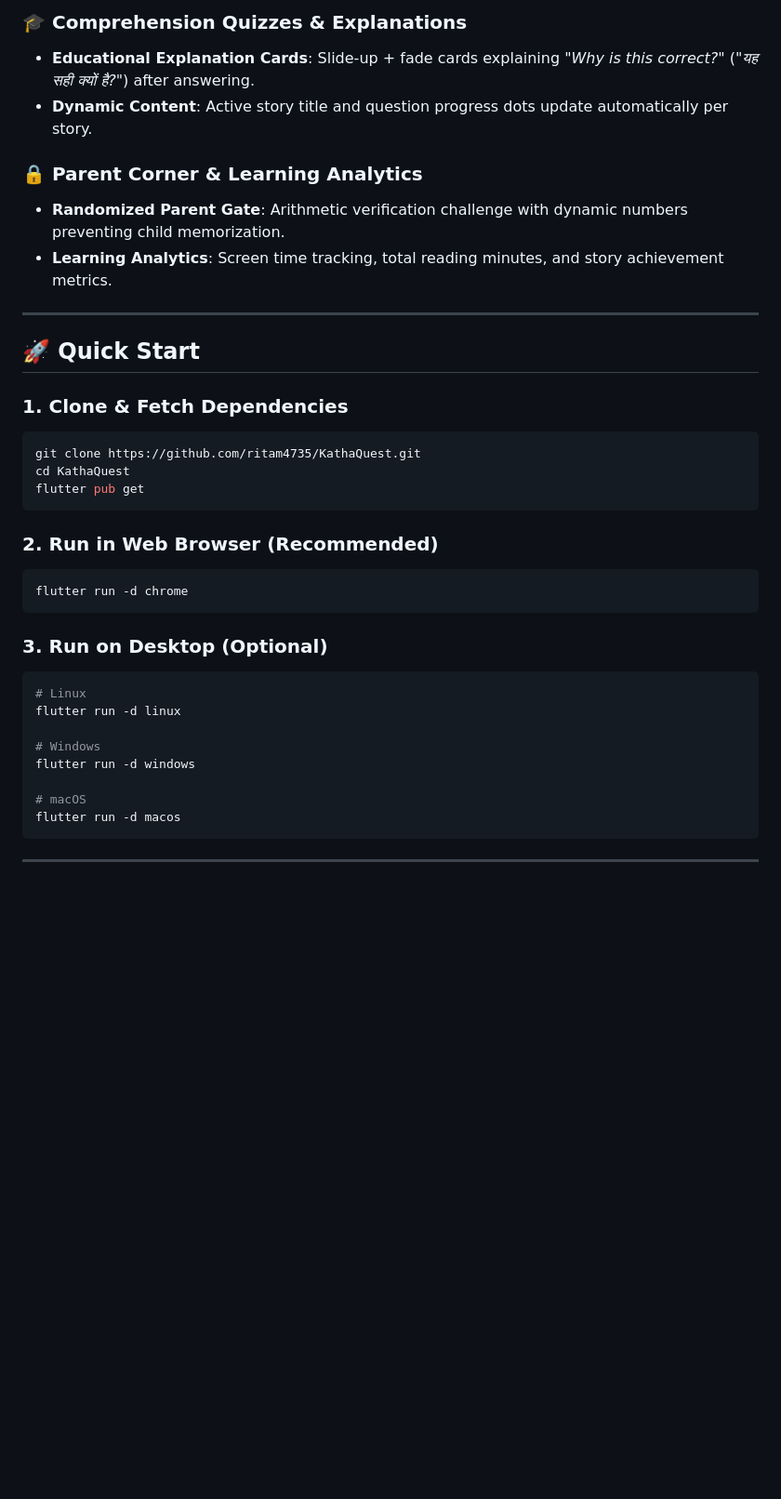
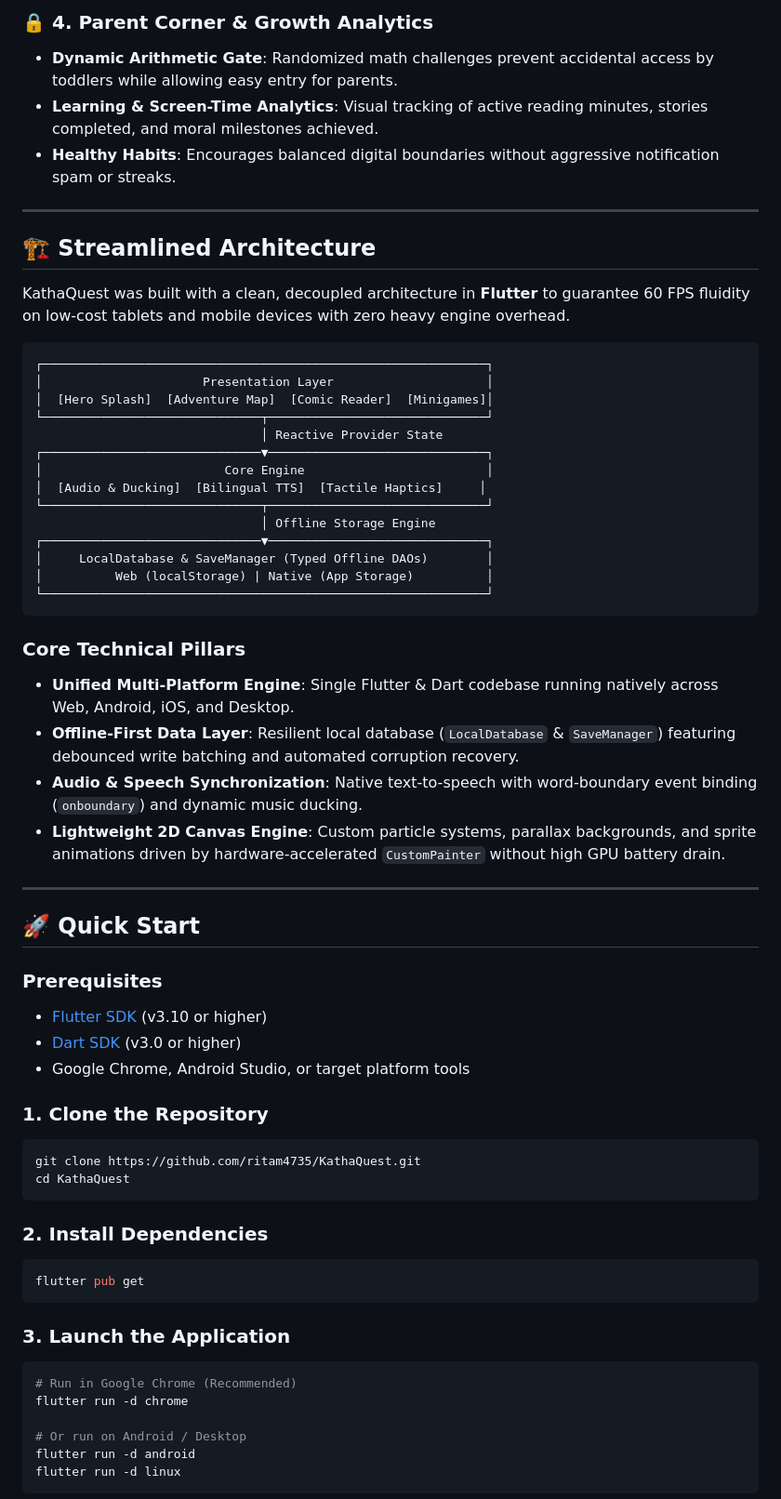
Before and after one commit to ritam4735/KathaQuest, a Markdown page: README.md, the part around one of its changes. Shown at 93% size. GitHub-like rendering; blank space fills up the shorter version.

````diff
--- a/README.md
+++ b/README.md
@@ -56,39 +95,66 @@
 
-### 🎓 Comprehension Quizzes & Explanations
-- **Educational Explanation Cards**: Slide-up + fade cards explaining *"Why is this correct?"* (*"यह सही क्यों है?"*) after answering.
-- **Dynamic Content**: Active story title and question progress dots update automatically per story.
+### 🔒 4. Parent Corner & Growth Analytics
+* **Dynamic Arithmetic Gate**: Randomized math challenges prevent accidental access by toddlers while allowing easy entry for parents.
+* **Learning & Screen-Time Analytics**: Visual tracking of active reading minutes, stories completed, and moral milestones achieved.
+* **Healthy Habits**: Encourages balanced digital boundaries without aggressive notification spam or streaks.
 
-### 🔒 Parent Corner & Learning Analytics
-- **Randomized Parent Gate**: Arithmetic verification challenge with dynamic numbers preventing child memorization.
-- **Learning Analytics**: Screen time tracking, total reading minutes, and story achievement metrics.
+---
+
+## 🏗️ Streamlined Architecture
+
+KathaQuest was built with a clean, decoupled architecture in **Flutter** to guarantee 60 FPS fluidity on low-cost tablets and mobile devices with zero heavy engine overhead.
+
+```
+┌─────────────────────────────────────────────────────────────┐
+│                      Presentation Layer                     │
+│  [Hero Splash]  [Adventure Map]  [Comic Reader]  [Minigames]│
+└──────────────────────────────┬──────────────────────────────┘
+                               │ Reactive Provider State
+┌──────────────────────────────▼──────────────────────────────┐
+│                         Core Engine                         │
+│  [Audio & Ducking]  [Bilingual TTS]  [Tactile Haptics]     │
+└──────────────────────────────┬──────────────────────────────┘
+                               │ Offline Storage Engine
+┌──────────────────────────────▼──────────────────────────────┐
+│     LocalDatabase & SaveManager (Typed Offline DAOs)        │
+│          Web (localStorage) | Native (App Storage)          │
+└─────────────────────────────────────────────────────────────┘
+```
+
+### Core Technical Pillars
+
+* **Unified Multi-Platform Engine**: Single Flutter & Dart codebase running natively across Web, Android, iOS, and Desktop.
+* **Offline-First Data Layer**: Resilient local database (`LocalDatabase` & `SaveManager`) featuring debounced write batching and automated corruption recovery.
+* **Audio & Speech Synchronization**: Native text-to-speech with word-boundary event binding (`onboundary`) and dynamic music ducking.
+* **Lightweight 2D Canvas Engine**: Custom particle systems, parallax backgrounds, and sprite animations driven by hardware-accelerated `CustomPainter` without high GPU battery drain.
 
 ---
 
 ## 🚀 Quick Start
 
-### 1. Clone & Fetch Dependencies
+### Prerequisites
+* [Flutter SDK](https://flutter.dev/docs/get-started/install) (v3.10 or higher)
+* [Dart SDK](https://dart.dev/get-dart) (v3.0 or higher)
+* Google Chrome, Android Studio, or target platform tools
+
+### 1. Clone the Repository
 ```bash
 git clone https://github.com/ritam4735/KathaQuest.git
 cd KathaQuest
+```
+
+### 2. Install Dependencies
+```bash
 flutter pub get
 ```
 
-### 2. Run in Web Browser (Recommended)
+### 3. Launch the Application
 ```bash
+# Run in Google Chrome (Recommended)
 flutter run -d chrome
+
+# Or run on Android / Desktop
+flutter run -d android
+flutter run -d linux
 ```
 
-### 3. Run on Desktop (Optional)
-```bash
-# Linux
-flutter run -d linux
-
-# Windows
-flutter run -d windows
-
-# macOS
-flutter run -d macos
-```
-
----
-
````
Also changed, not shown: other parts of README.md (+89 -90 lines).
